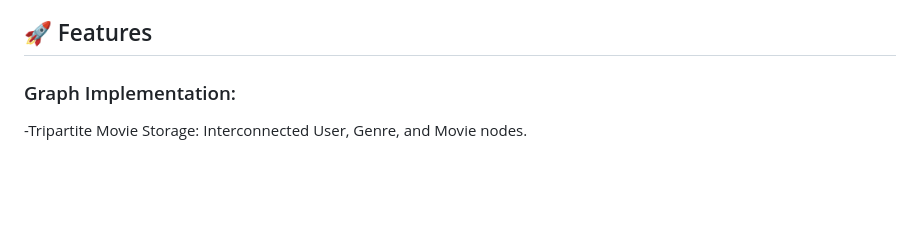
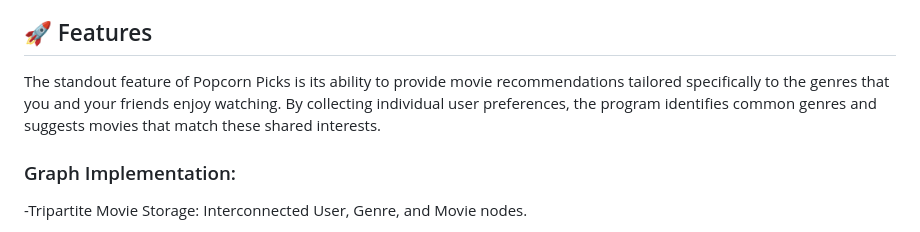
Before and after one commit to erichwang2005/PopcornPicks, a Markdown page: README.md, the part around the change. GitHub-like rendering; blank space fills up the shorter version.

```diff
--- a/README.md
+++ b/README.md
@@ -5,6 +5,10 @@ Popcorn Picks is a movie recommendation program designed to help you and your fr
 
 
 <h2> 🚀 Features </h2>
+
+
+The standout feature of Popcorn Picks is its ability to provide movie recommendations tailored specifically to the genres that you and your friends enjoy watching. By collecting individual user preferences, the program identifies common genres and suggests movies that match these shared interests.
+
 
 <h3> Graph Implementation: </h3>
 
```
